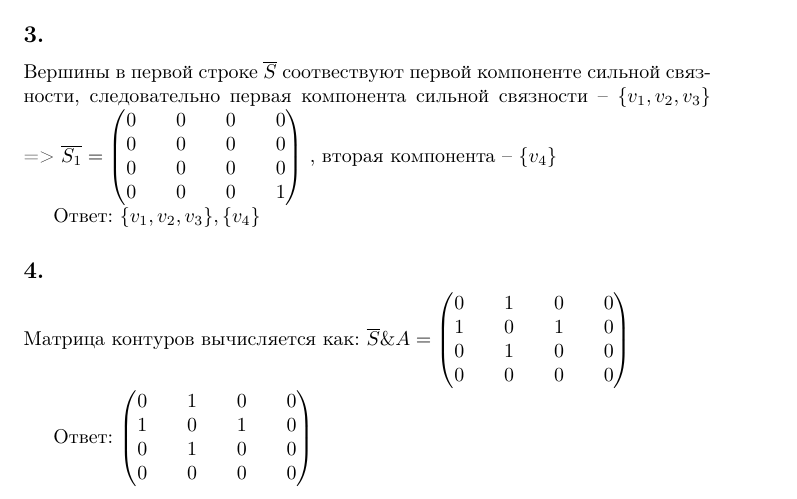
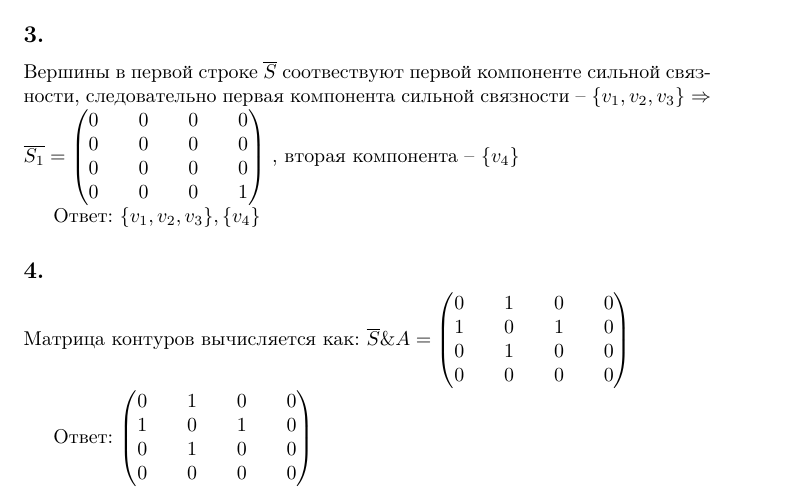
Before and after one commit to vitosotdihaet/discrete-math-reports, a LaTeX document (first.tex): part of page 3 of 3, cut so that both start at the same text. Compiled offline with pdfLaTeX.

Commit message:
Update cp1

```diff
--- a/first.tex
+++ b/first.tex
@@ -160,7 +160,7 @@ $
 
 \subsection*{3.}
 Вершины в первой строке $\overline{S}$ соотвествуют первой компоненте сильной связности,
-следовательно первая компонента сильной связности -- $\{v_1, v_2, v_3\}$ =>
+следовательно первая компонента сильной связности -- $\{v_1, v_2, v_3\}$ \Rightarrow
 $
 \overline{S_1}
 =
```
Also changed, not shown: first.pdf.
